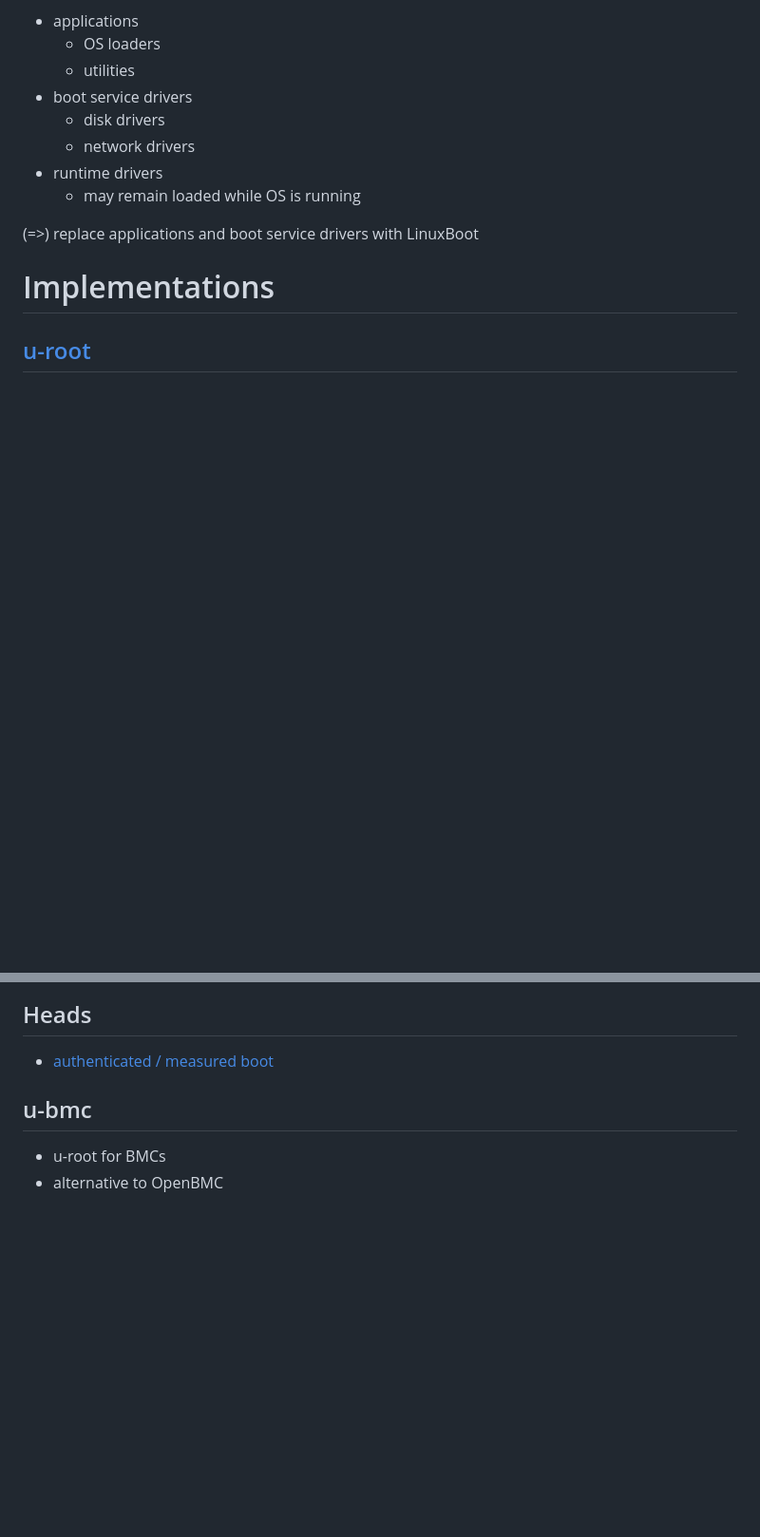
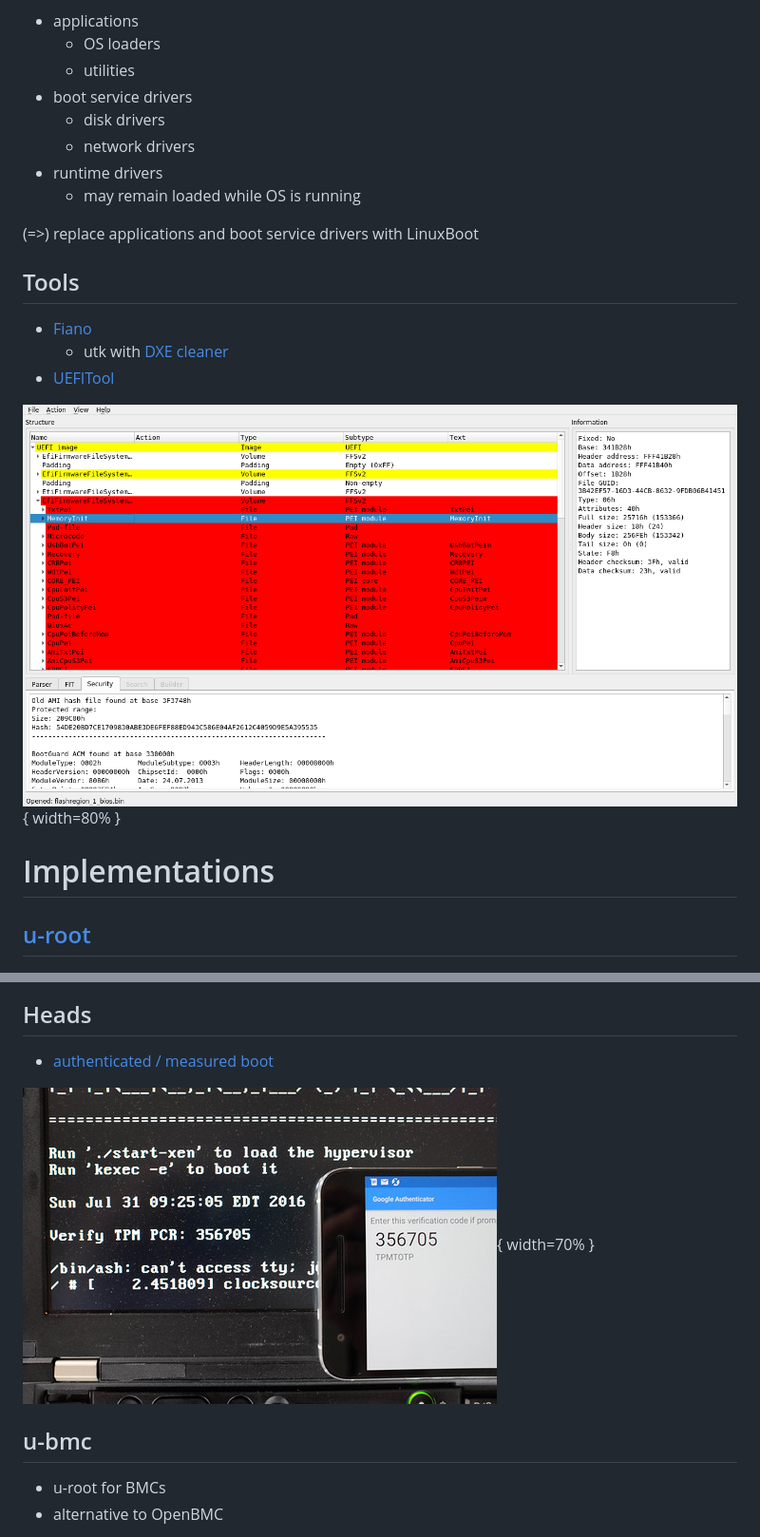
Before and after one commit to orangecms/open-source-firmware, a Markdown page: slides.md, 2 parts joined by grey strips. Shown: that part at 95% size. Rendered like a GitHub page; pictures changed too: img/heads-tpmtotp.jpg (added), img/uefitool.png (added); blank space fills up the shorter version.

```diff
--- a/slides.md
+++ b/slides.md
@@ -90,6 +107,14 @@ Three types:
 
 \(=>\) replace applications and boot service drivers with LinuxBoot
 
+## Tools
+
+- [Fiano](https://github.com/linuxboot/fiano)
+  * utk with [DXE cleaner](https://github.com/linuxboot/fiano#dxe-cleaner)
+- [UEFITool](https://github.com/LongSoft/UEFITool)
+
+![UEFITool](img/uefitool.png){ width=80% }
+
 # Implementations
 
 ## [u-root](https://u-root.tk/)
@@ -122,6 +147,8 @@ qemu-system-x86_64 -kernel vmlinuz \
 ## Heads
   * [authenticated / measured boot](https://trmm.net/Heads_threat_model)
 
+![Heads TPM TOTP](img/heads-tpmtotp.jpg){ width=70% }
+
 ## u-bmc
 
 - u-root for BMCs
```
Also changed, not shown: other parts of slides.md (+42 -1 lines), img/matrosov-firmware-security.jpg (added), img/right-to-repair.png (added), img/uefi-forum-answers.png (added).
